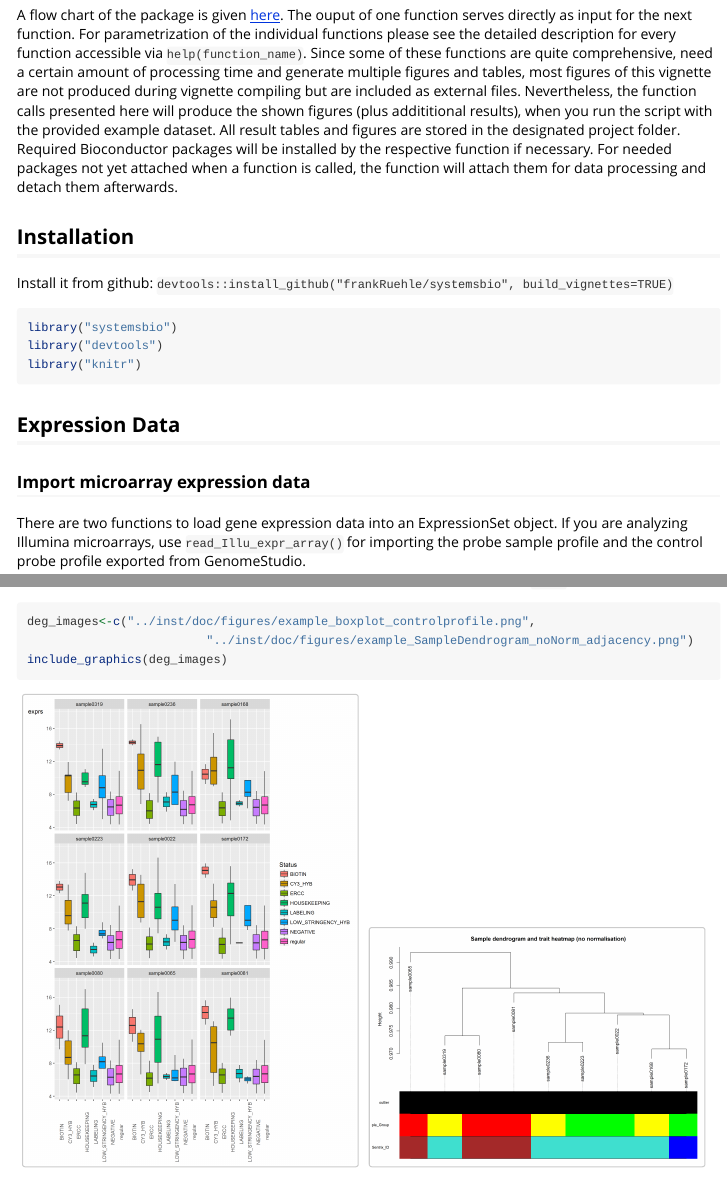
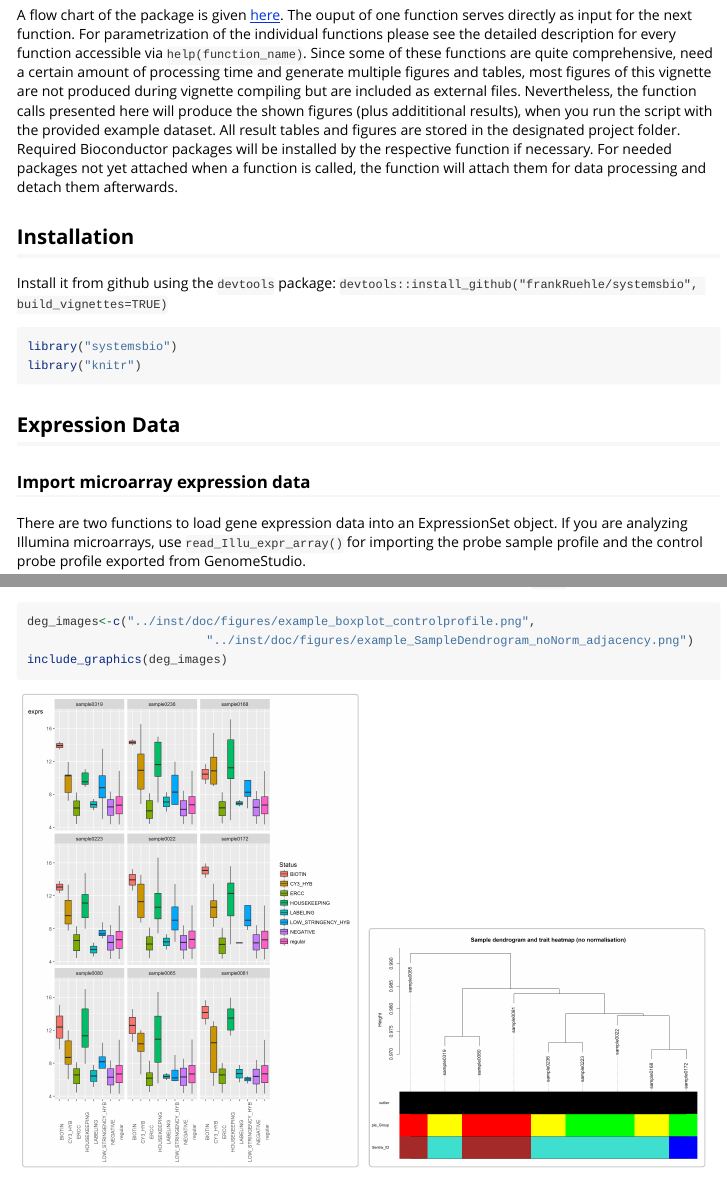
Before and after one commit to frankRuehle/systemsbio, an R Markdown document (vignettes/systemsbio.Rmd): the page in a window 1100 px wide, from 500 px down, and a second part further down, joined at a grey line. Rendered offline with R 4.5, knitr and Pandoc, with nearby package versions; some code elsewhere in the file could not run offline; long lines of code are wrapped.

Commit message:
update readme

````diff
--- a/vignettes/systemsbio.Rmd
+++ b/vignettes/systemsbio.Rmd
@@ -34,12 +34,11 @@ The ouput of one function serves directly as input for the next function. For pa
 
 ## Installation
 
-Install it from github:
+Install it from github using the `devtools` package:
     `devtools::install_github("frankRuehle/systemsbio", build_vignettes=TRUE)`
 
 ```{r}
 library("systemsbio")
-library("devtools")
 library("knitr")
 ```
 
````
Also changed, not shown: README.md.
